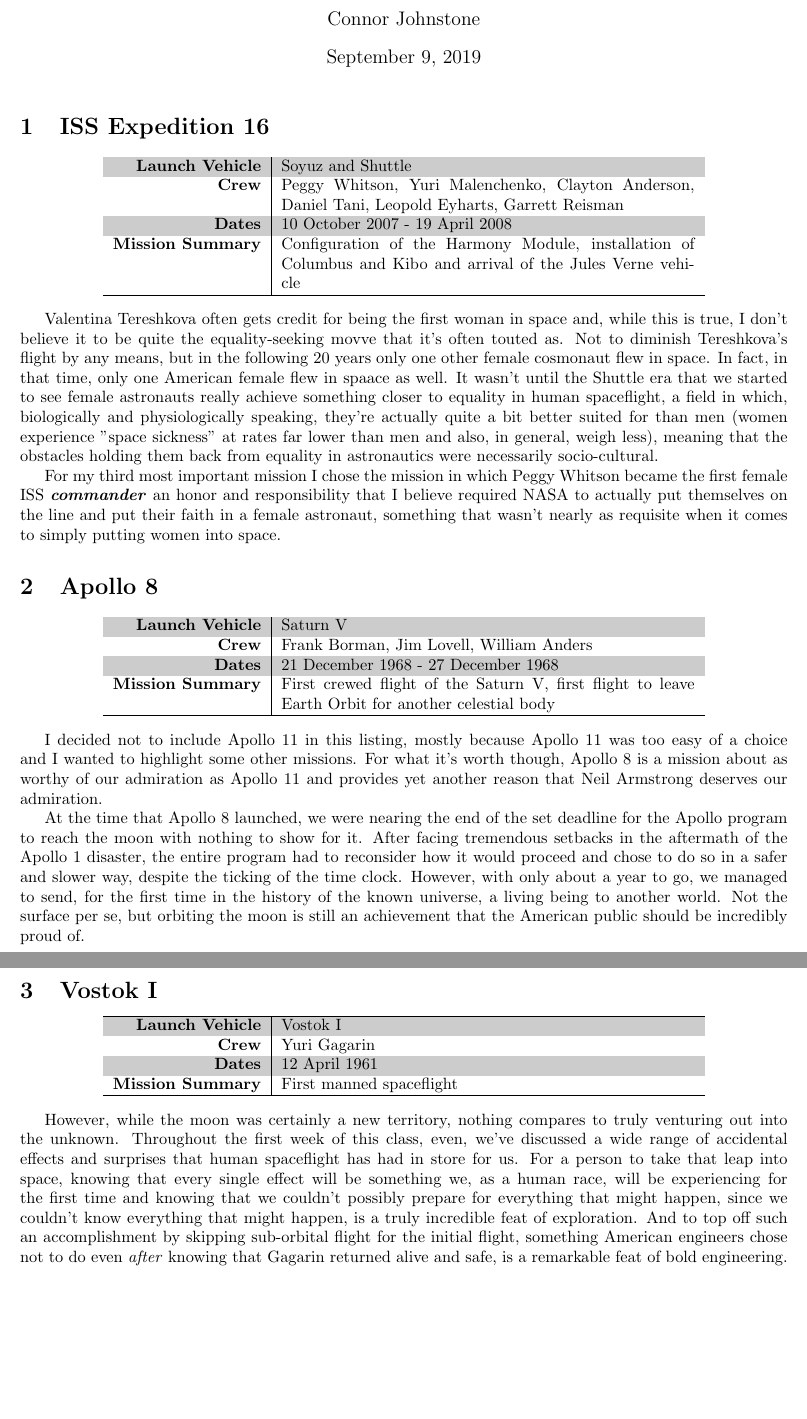
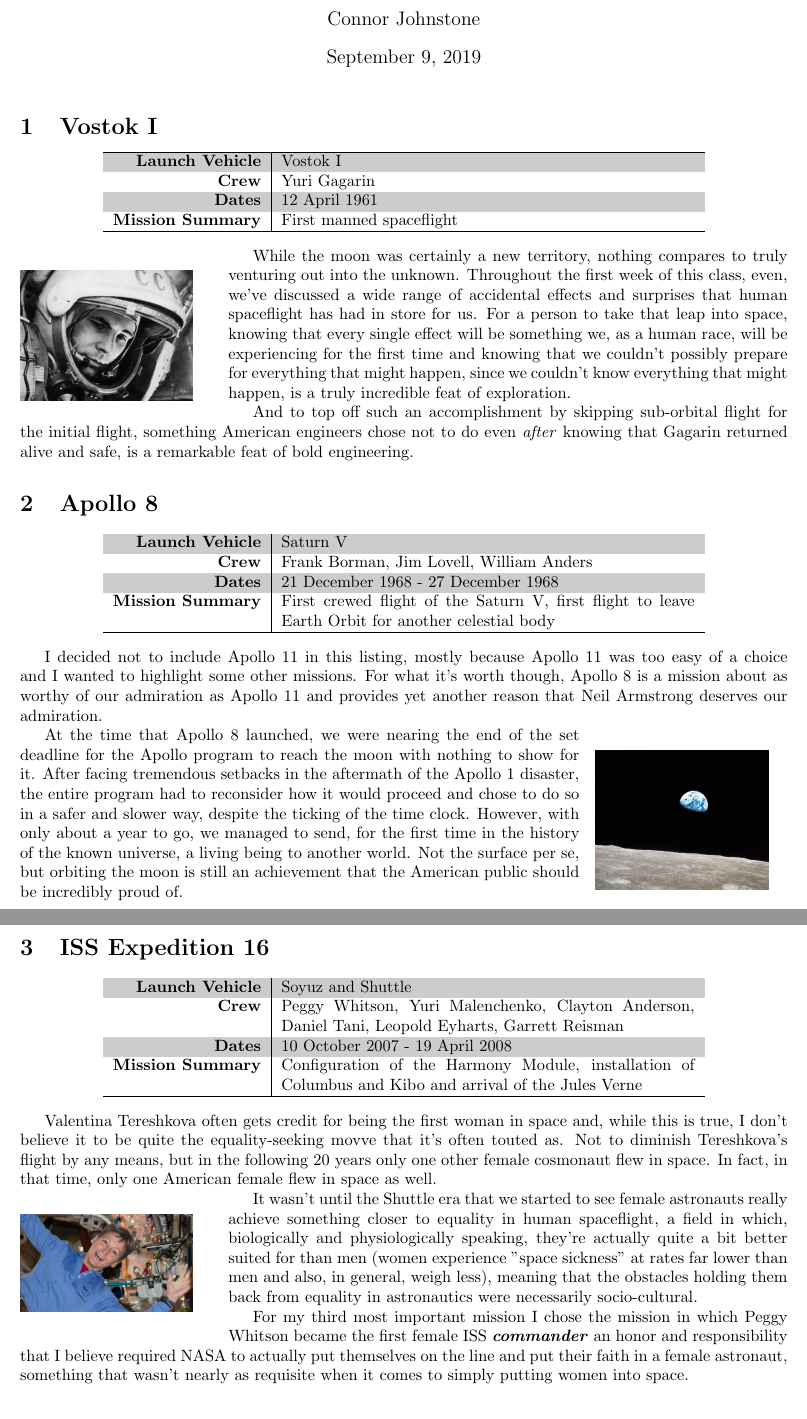
Before and after one commit to rconnorjohnstone/SpaceHabDesign, a LaTeX problem sheet (homework/hw1/essay.tex): two parts of pages 1 and 2 of 2, joined at a grey line, cut so that both start at the same text. Compiled offline with pdfLaTeX.

Commit message:
Finished

```diff
--- a/homework/hw1/essay.tex
+++ b/homework/hw1/essay.tex
@@ -3,6 +3,7 @@
 \usepackage[margin=1in]{geometry}
 \usepackage[table]{xcolor}
 \usepackage{graphicx}
+\usepackage{wrapfig}
 
 \definecolor{lightgray}{gray}{0.8}
 
@@ -13,50 +14,37 @@
 
   \maketitle
 
-  \section{ISS Expedition 16}
+  \section{Vostok I}
 
   \begin{center}
   \rowcolors{1}{lightgray}{white}
     \begin{tabular}{ >{\bfseries}r | p{3.5in} }
       \hline
-      Launch Vehicle & Soyuz and Shuttle \\
-      Crew & Peggy Whitson,
-             Yuri Malenchenko,
-             Clayton Anderson,
-             Daniel Tani,
-             Leopold Eyharts,
-             Garrett Reisman \\
-      Dates & 10 October 2007 - 19 April 2008 \\
-      Mission Summary & Configuration of the Harmony Module, installation of
-      Columbus and Kibo and arrival of the Jules Verne vehicle \\
+      Launch Vehicle & Vostok I \\
+      Crew & Yuri Gagarin \\
+      Dates & 12 April 1961 \\
+      Mission Summary & First manned spaceflight \\
       \hline
     \end{tabular}
   \end{center}
 
-  %\begin{figure}[h]
-    %\includegraphics[height=180px]{https://proxy.duckduckgo.com/iu/?u=http%3A%2F%2Fcdn.wonderfulengineering.com%2Fwp-content%2Fuploads%2F2017%2F04%2FPeggy-Whitson-Longest-Time-In-Space-2.jpg&f=1&nofb=1}
-  %\end{figure}
+  \begin{wrapfigure}{l}{0.25\textwidth}
+    \includegraphics[width=0.9\linewidth]{yuri.jpg}
+  \end{wrapfigure}
 
-  Valentina Tereshkova often gets credit for being the first woman in space and,
-  while this is true, I don't believe it to be quite the equality-seeking movve
-  that it's often touted as. Not to diminish Tereshkova's flight by any means, but
-  in the following 20 years only one other female cosmonaut flew in space.
-  In fact, in that time, only one American female flew in
-  spaace as well. It wasn't until the Shuttle era that we started to see female
-  astronauts really achieve something closer to equality in human spaceflight,
-  a field in which, biologically and physiologically speaking, they're actually
-  quite a bit better suited for than men (women experience "space sickness" at
-  rates far lower than men and also, in general, weigh less), meaning that the
-  obstacles holding them back from equality in astronautics were necessarily
-  socio-cultural.
+  While the moon was certainly a new territory, nothing compares to truly
+  venturing out into the unknown. Throughout the first week of this class, even,
+  we've discussed a wide range of accidental effects and surprises that human
+  spaceflight has had in store for us. For a person to take that leap into space,
+  knowing that every single effect will be something we, as a human race, will be
+  experiencing for the first time and knowing that we couldn't possibly prepare
+  for everything that might happen, since we couldn't know everything that might
+  happen, is a truly incredible feat of exploration.
 
-  For my third most important mission I chose the mission in which Peggy Whitson
-  became the first female ISS \textbf{\textit{commander}} an honor and responsibility that I
-  believe required NASA to actually put themselves on the line and put their faith
-  in a female astronaut, something that wasn't nearly as requisite when it comes
-  to simply putting women into space.
-
-  %<!--![](https://proxy.duckduckgo.com/iu/?u=http%3A%2F%2Fcdn.wonderfulengineering.com%2Fwp-content%2Fuploads%2F2017%2F04%2FPeggy-Whitson-Longest-Time-In-Space-2.jpg&f=1&nofb=1){ height=180px .centered }-->
+  And to top off such an
+  accomplishment by skipping sub-orbital flight for the initial flight, something
+  American engineers chose not to do even \textit{after} knowing that Gagarin returned
+  alive and safe, is a remarkable feat of bold engineering.
 
   \section{Apollo 8}
 
@@ -81,6 +69,10 @@
   Apollo 11 and provides yet another reason that Neil Armstrong deserves our
   admiration.
 
+  \begin{wrapfigure}{r}{0.25\textwidth}
+    \includegraphics[width=0.9\linewidth]{earthrise.jpg}
+  \end{wrapfigure}
+
   At the time that Apollo 8 launched, we were nearing the end of the set deadline
   for the Apollo program to reach the moon with nothing to show for it. After
   facing tremendous setbacks in the aftermath of the Apollo 1 disaster, the entire
@@ -91,33 +83,50 @@
   the moon is still an achievement that the American public should be incredibly
   proud of.
 
-  %<!--![](https://proxy.duckduckgo.com/iu/?u=http%3A%2F%2Fbaptistmessage.com%2Fwp-content%2Fuploads%2F2018%2F12%2FEarthrise.jpg&f=1&nofb=1){ height=180px .centered }-->
-
-  \section{Vostok I}
+  \section{ISS Expedition 16}
 
   \begin{center}
   \rowcolors{1}{lightgray}{white}
     \begin{tabular}{ >{\bfseries}r | p{3.5in} }
       \hline
-      Launch Vehicle & Vostok I \\
-      Crew & Yuri Gagarin \\
-      Dates & 12 April 1961 \\
-      Mission Summary & First manned spaceflight \\
+      Launch Vehicle & Soyuz and Shuttle \\
+      Crew & Peggy Whitson,
+             Yuri Malenchenko,
+             Clayton Anderson,
+             Daniel Tani,
+             Leopold Eyharts,
+             Garrett Reisman \\
+      Dates & 10 October 2007 - 19 April 2008 \\
+      Mission Summary & Configuration of the Harmony Module, installation of
+      Columbus and Kibo and arrival of the Jules Verne \\
       \hline
     \end{tabular}
   \end{center}
 
-  However, while the moon was certainly a new territory, nothing compares to truly
-  venturing out into the unknown. Throughout the first week of this class, even,
-  we've discussed a wide range of accidental effects and surprises that human
-  spaceflight has had in store for us. For a person to take that leap into space,
-  knowing that every single effect will be something we, as a human race, will be
-  experiencing for the first time and knowing that we couldn't possibly prepare
-  for everything that might happen, since we couldn't know everything that might
-  happen, is a truly incredible feat of exploration. And to top off such an
-  accomplishment by skipping sub-orbital flight for the initial flight, something
-  American engineers chose not to do even \textit{after} knowing that Gagarin returned
-  alive and safe, is a remarkable feat of bold engineering.
+  Valentina Tereshkova often gets credit for being the first woman in space and,
+  while this is true, I don't believe it to be quite the equality-seeking movve
+  that it's often touted as. Not to diminish Tereshkova's flight by any means, but
+  in the following 20 years only one other female cosmonaut flew in space.
+  In fact, in that time, only one American female flew in
+  space as well.
 
-  %<!--![](https://proxy.duckduckgo.com/iu/?u=http%3A%2F%2Fafflictor.com%2Fwp-content%2Fuploads%2F2012%2F09%2Fyg2.jpg&f=1&nofb=1){ height=180px .centered }-->
+  \begin{wrapfigure}{l}{0.25\textwidth}
+    \includegraphics[width=0.9\linewidth]{whitson.jpg}
+  \end{wrapfigure}
+
+  It wasn't until the Shuttle era that we started to see female
+  astronauts really achieve something closer to equality in human spaceflight,
+  a field in which, biologically and physiologically speaking, they're actually
+  quite a bit better suited for than men (women experience "space sickness" at
+  rates far lower than men and also, in general, weigh less), meaning that the
+  obstacles holding them back from equality in astronautics were necessarily
+  socio-cultural.
+
+  For my third most important mission I chose the mission in which Peggy Whitson
+  became the first female ISS \textbf{\textit{commander}} an honor and responsibility that I
+  believe required NASA to actually put themselves on the line and put their faith
+  in a female astronaut, something that wasn't nearly as requisite when it comes
+  to simply putting women into space.
+
+
 \end{document}
```
Also changed, not shown: homework/hw1/earthrise.jpg (added), homework/hw1/readme.md, homework/hw1/whitson.jpg (added), homework/hw1/yuri.jpg (added), 2 other files.
